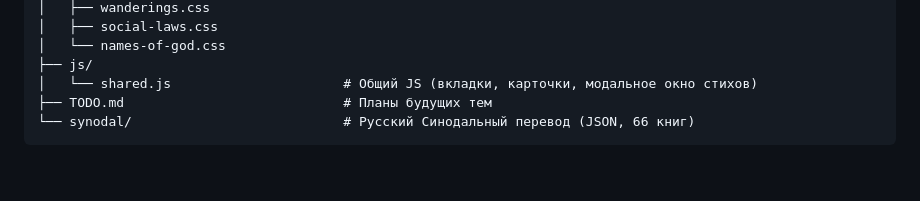
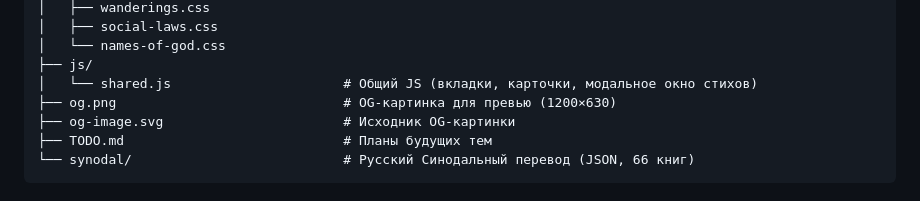
Before and after one commit to dik-garri/Bible, a Markdown page: README.md, the part around the change. Drawn GitHub-style; blank space fills up the shorter version.

Commit message:
Обновлена документация: добавлены og.png и og-image.svg
Co-Authored-By: Claude Opus 4.6 <noreply@anthropic.com>

````diff
--- a/README.md
+++ b/README.md
@@ -269,6 +269,8 @@ Bible/
 │   └── names-of-god.css
 ├── js/
 │   └── shared.js                      # Общий JS (вкладки, карточки, модальное окно стихов)
+├── og.png                             # OG-картинка для превью (1200×630)
+├── og-image.svg                       # Исходник OG-картинки
 ├── TODO.md                            # Планы будущих тем
 └── synodal/                           # Русский Синодальный перевод (JSON, 66 книг)
 ```
````
Also changed, not shown: CLAUDE.md (+2 -0 lines), PROGRESS.md (+1 -0 lines).
